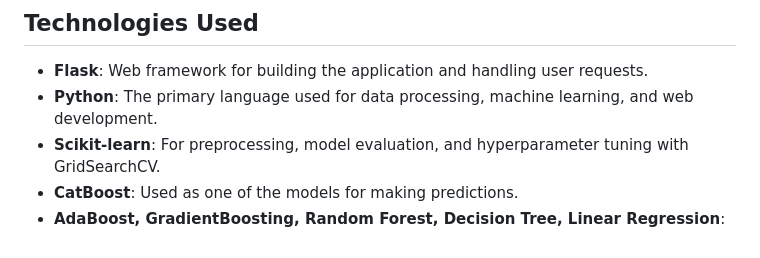
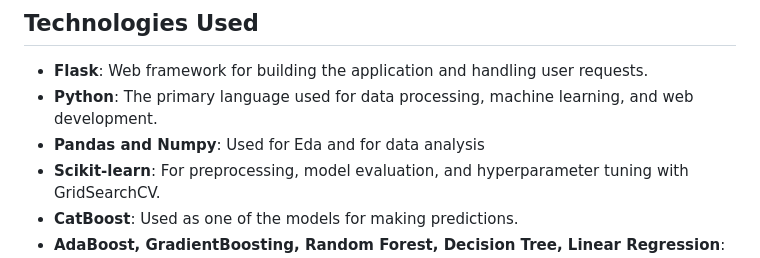
Before and after one commit to Jrodrigo06/MLProject-HealthCareBilling, a Markdown page: README.md, the part around the change. GitHub-like rendering.

```diff
--- a/README.md
+++ b/README.md
@@ -40,6 +40,7 @@ To improve the performance of the machine learning models, **GridSearchCV** was
 
 - **Flask**: Web framework for building the application and handling user requests.
 - **Python**: The primary language used for data processing, machine learning, and web development.
+- **Pandas and Numpy**: Used for Eda and for data analysis
 - **Scikit-learn**: For preprocessing, model evaluation, and hyperparameter tuning with GridSearchCV.
 - **CatBoost**: Used as one of the models for making predictions.
 - **AdaBoost, GradientBoosting, Random Forest, Decision Tree, Linear Regression**: Other machine learning models included in the system.
```
